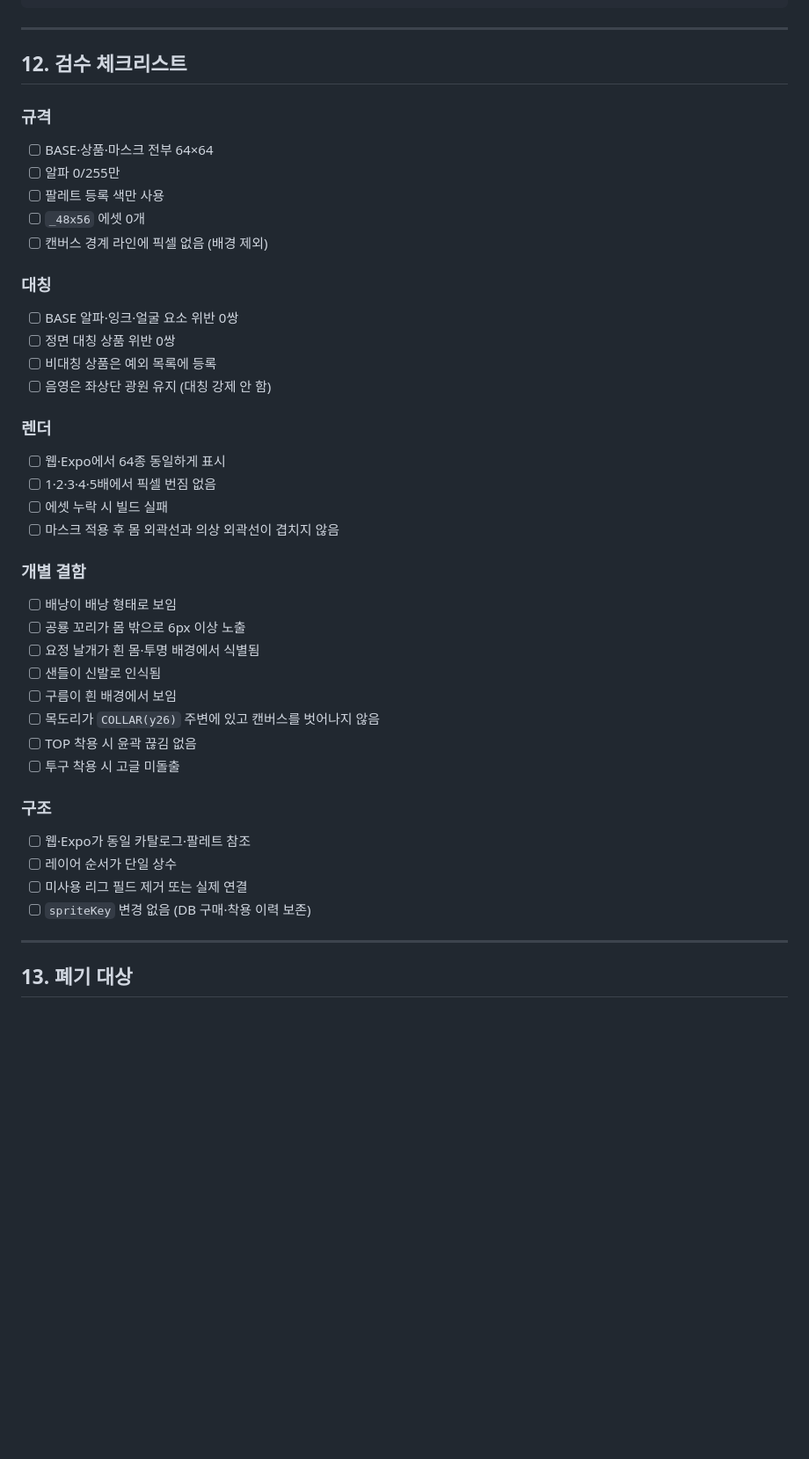
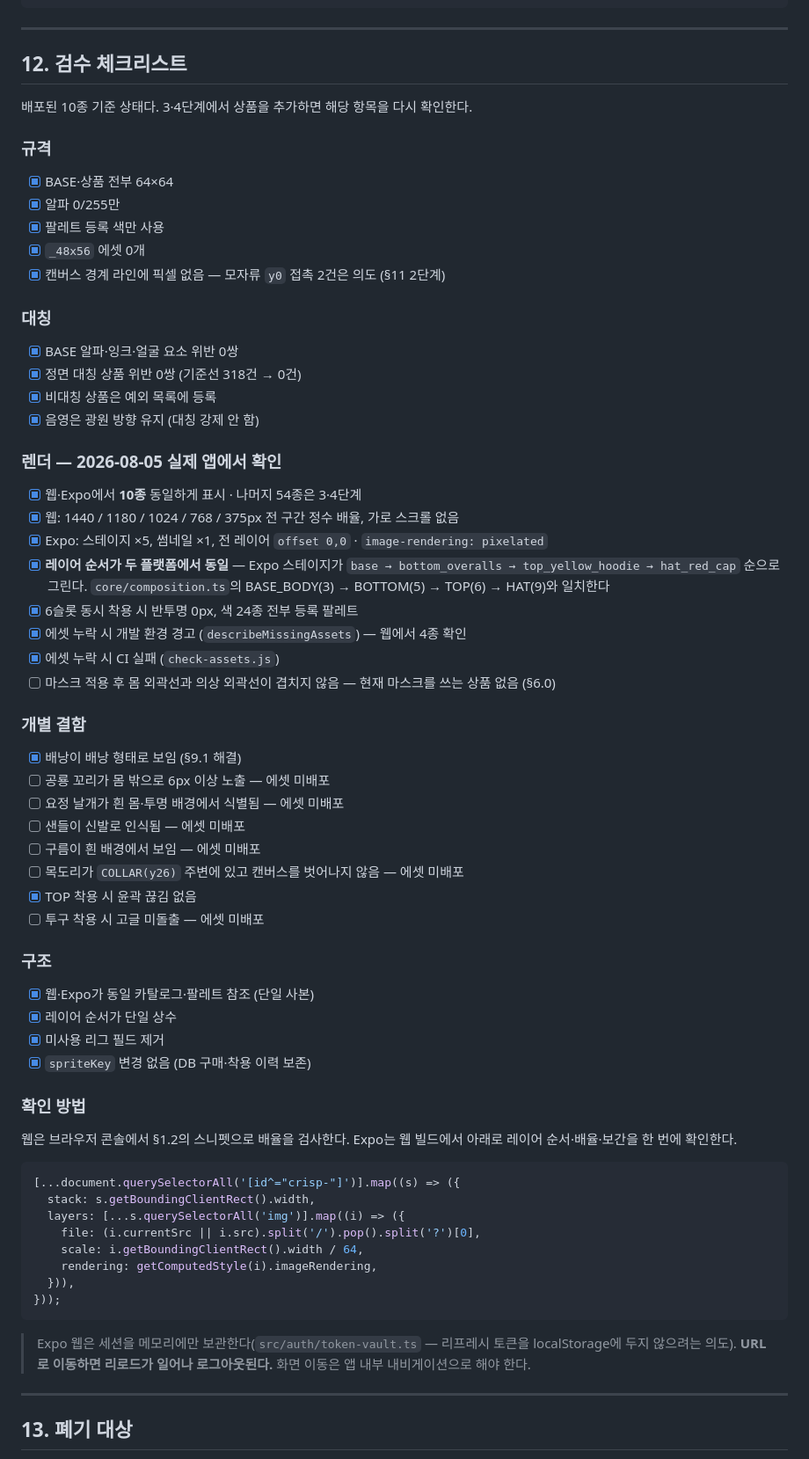
Before and after one commit to watermell0n/EcoVillgae, a Markdown page: docs/design/CHARACTER_ASSET_SPEC.md, the part around the change. Shown at 88% size. Drawn GitHub-style; blank space fills up the shorter version.

Commit message:
docs(character): record the web and expo render verification
배포된 10종을 두 앱에서 실제로 띄워 확인한 결과를 §12에 기록한다.
지금까지는 렌더 감사 스크립트로만 검증했고 Expo 앱은 한 번도 실행하지 않았다.

Expo에서 확인한 것
- 스테이지가 base → bottom_overalls → top_yellow_hoodie → hat_red_cap 순으로 그린다.
  core/composition.ts의 BASE_BODY(3) → BOTTOM(5) → TOP(6) → HAT(9)와 일치하므로
  두 플랫폼의 겹침 순서가 같다는 것이 실측으로 확인됐다
- 전 레이어가 offset 0,0 / image-rendering: pixelated / 정수 배율(스테이지 x5, 썸네일 x1)
- Metro가 1519 모듈을 오류 없이 번들 → assetMap의 13개 require 경로가 모두 해석된다.
  하나라도 틀리면 번들이 실패하므로 새 items/<slot>/ 레이아웃이 검증된 셈이다

웹에서 확인한 것
- 1440 / 1180 / 1024 / 768 / 375px 전 구간 정수 배율, 가로 스크롤 없음
- 6슬롯 동시 착용 시 반투명 0px, 색 24종 전부 등록 팔레트
- 에셋 없는 4종이 각각 개발 경고를 남긴다

Expo 웹 검증 시 주의점도 적었다. 세션을 메모리에만 보관하므로 URL로 이동하면
리로드가 일어나 로그아웃된다 — 화면 이동은 앱 내부 내비게이션으로 해야 한다.

에셋이 아직 없는 항목은 체크하지 않고 "에셋 미배포"로 남겼다.

Co-Authored-By: Claude Opus 5 <noreply@anthropic.com>

````diff
--- a/docs/design/CHARACTER_ASSET_SPEC.md
+++ b/docs/design/CHARACTER_ASSET_SPEC.md
@@ -789,40 +789,68 @@ BASIC / 여름 / 겨울 / 야구 / 우주 / 경찰 / 파일럿 / 마법사 / 기
 
 ## 12. 검수 체크리스트
 
+배포된 10종 기준 상태다. 3·4단계에서 상품을 추가하면 해당 항목을 다시 확인한다.
+
 ### 규격
-- [ ] BASE·상품·마스크 전부 64×64
-- [ ] 알파 0/255만
-- [ ] 팔레트 등록 색만 사용
-- [ ] `_48x56` 에셋 0개
-- [ ] 캔버스 경계 라인에 픽셀 없음 (배경 제외)
+- [x] BASE·상품 전부 64×64
+- [x] 알파 0/255만
+- [x] 팔레트 등록 색만 사용
+- [x] `_48x56` 에셋 0개
+- [x] 캔버스 경계 라인에 픽셀 없음 — 모자류 `y0` 접촉 2건은 의도 (§11 2단계)
 
 ### 대칭
-- [ ] BASE 알파·잉크·얼굴 요소 위반 0쌍
-- [ ] 정면 대칭 상품 위반 0쌍
-- [ ] 비대칭 상품은 예외 목록에 등록
-- [ ] 음영은 좌상단 광원 유지 (대칭 강제 안 함)
+- [x] BASE 알파·잉크·얼굴 요소 위반 0쌍
+- [x] 정면 대칭 상품 위반 0쌍 (기준선 318건 → 0건)
+- [x] 비대칭 상품은 예외 목록에 등록
+- [x] 음영은 광원 방향 유지 (대칭 강제 안 함)
 
-### 렌더
-- [ ] 웹·Expo에서 64종 동일하게 표시
-- [ ] 1·2·3·4·5배에서 픽셀 번짐 없음
-- [ ] 에셋 누락 시 빌드 실패
-- [ ] 마스크 적용 후 몸 외곽선과 의상 외곽선이 겹치지 않음
+### 렌더 — 2026-08-05 실제 앱에서 확인
+- [x] 웹·Expo에서 **10종** 동일하게 표시 · 나머지 54종은 3·4단계
+- [x] 웹: 1440 / 1180 / 1024 / 768 / 375px 전 구간 정수 배율, 가로 스크롤 없음
+- [x] Expo: 스테이지 ×5, 썸네일 ×1, 전 레이어 `offset 0,0` · `image-rendering: pixelated`
+- [x] **레이어 순서가 두 플랫폼에서 동일** — Expo 스테이지가
+      `base → bottom_overalls → top_yellow_hoodie → hat_red_cap` 순으로 그린다.
+      `core/composition.ts`의 BASE_BODY(3) → BOTTOM(5) → TOP(6) → HAT(9)와 일치한다
+- [x] 6슬롯 동시 착용 시 반투명 0px, 색 24종 전부 등록 팔레트
+- [x] 에셋 누락 시 개발 환경 경고 (`describeMissingAssets`) — 웹에서 4종 확인
+- [x] 에셋 누락 시 CI 실패 (`check-assets.js`)
+- [ ] 마스크 적용 후 몸 외곽선과 의상 외곽선이 겹치지 않음 — 현재 마스크를 쓰는 상품 없음 (§6.0)
 
 ### 개별 결함
-- [ ] 배낭이 배낭 형태로 보임
-- [ ] 공룡 꼬리가 몸 밖으로 6px 이상 노출
-- [ ] 요정 날개가 흰 몸·투명 배경에서 식별됨
-- [ ] 샌들이 신발로 인식됨
-- [ ] 구름이 흰 배경에서 보임
-- [ ] 목도리가 `COLLAR(y26)` 주변에 있고 캔버스를 벗어나지 않음
-- [ ] TOP 착용 시 윤곽 끊김 없음
-- [ ] 투구 착용 시 고글 미돌출
+- [x] 배낭이 배낭 형태로 보임 (§9.1 해결)
+- [ ] 공룡 꼬리가 몸 밖으로 6px 이상 노출 — 에셋 미배포
+- [ ] 요정 날개가 흰 몸·투명 배경에서 식별됨 — 에셋 미배포
+- [ ] 샌들이 신발로 인식됨 — 에셋 미배포
+- [ ] 구름이 흰 배경에서 보임 — 에셋 미배포
+- [ ] 목도리가 `COLLAR(y26)` 주변에 있고 캔버스를 벗어나지 않음 — 에셋 미배포
+- [x] TOP 착용 시 윤곽 끊김 없음
+- [ ] 투구 착용 시 고글 미돌출 — 에셋 미배포
 
 ### 구조
-- [ ] 웹·Expo가 동일 카탈로그·팔레트 참조
-- [ ] 레이어 순서가 단일 상수
-- [ ] 미사용 리그 필드 제거 또는 실제 연결
-- [ ] `spriteKey` 변경 없음 (DB 구매·착용 이력 보존)
+- [x] 웹·Expo가 동일 카탈로그·팔레트 참조 (단일 사본)
+- [x] 레이어 순서가 단일 상수
+- [x] 미사용 리그 필드 제거
+- [x] `spriteKey` 변경 없음 (DB 구매·착용 이력 보존)
+
+### 확인 방법
+
+웹은 브라우저 콘솔에서 §1.2의 스니펫으로 배율을 검사한다. Expo는 웹 빌드에서
+아래로 레이어 순서·배율·보간을 한 번에 확인한다.
+
+```js
+[...document.querySelectorAll('[id^="crisp-"]')].map((s) => ({
+  stack: s.getBoundingClientRect().width,
+  layers: [...s.querySelectorAll('img')].map((i) => ({
+    file: (i.currentSrc || i.src).split('/').pop().split('?')[0],
+    scale: i.getBoundingClientRect().width / 64,
+    rendering: getComputedStyle(i).imageRendering,
+  })),
+}));
+```
+
+> Expo 웹은 세션을 메모리에만 보관한다(`src/auth/token-vault.ts` — 리프레시 토큰을
+> localStorage에 두지 않으려는 의도). **URL로 이동하면 리로드가 일어나 로그아웃된다.**
+> 화면 이동은 앱 내부 내비게이션으로 해야 한다.
 
 ---
 
````
